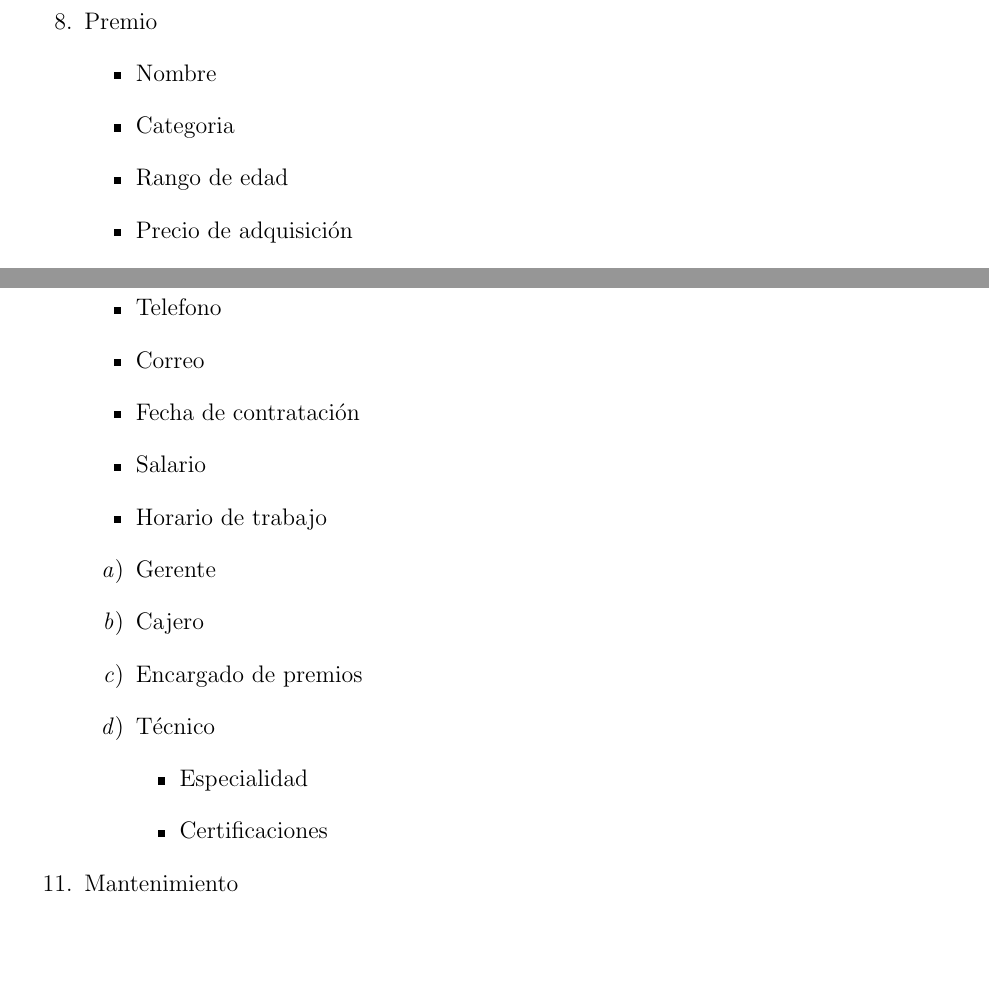
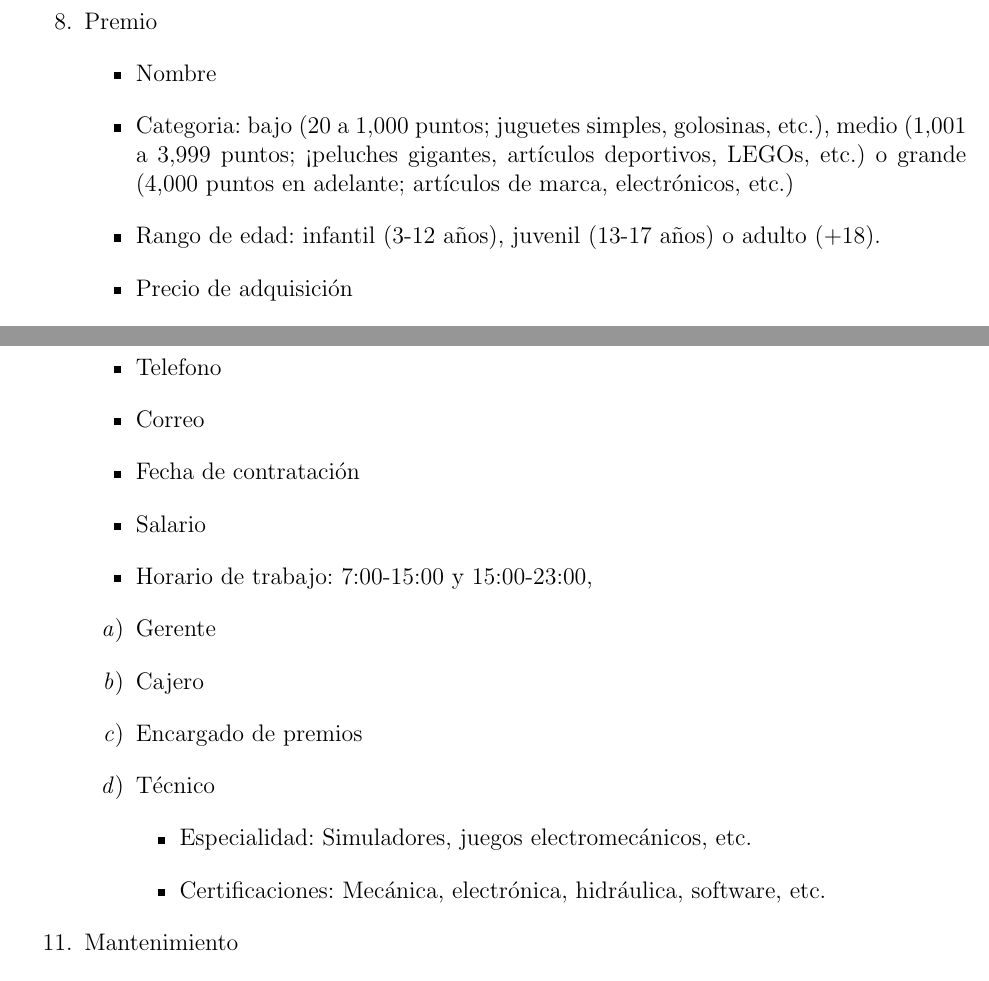
Before and after one commit to diegocist/Bases-Practicas-LFBI, a LaTeX document (Practica2/Docs/main.tex, which reads Practica2/Docs/Preguntas/analisis.tex): two parts of pages 5 and 6 of 7, joined at a grey line, cut so that both start at the same text, the shorter picture padded with empty space. Compiled offline with pdfLaTeX.

Commit message:
Partes 3,4 de análisis

```diff
--- a/Practica2/Docs/Preguntas/analisis.tex
+++ b/Practica2/Docs/Preguntas/analisis.tex
@@ -94,8 +94,8 @@
     \item Premio
     \begin{itemize}
         \item Nombre
-        \item Categoria
-        \item Rango de edad
+        \item Categoria: bajo (20 a 1,000 puntos; juguetes simples, golosinas, etc.), medio (1,001 a 3,999 puntos; <peluches gigantes, artículos deportivos, LEGOs, etc.) o grande (4,000 puntos en adelante; artículos de marca, electrónicos, etc.)
+        \item Rango de edad: infantil (3-12 años), juvenil (13-17 años) o adulto (+18).
         \item Precio de adquisición
         \item Costo en puntos
         \item Cantidad en sucursal
@@ -120,7 +120,7 @@
         \item Correo
         \item Fecha de contratación
         \item Salario
-        \item Horario de trabajo
+        \item Horario de trabajo: 7:00-15:00 y 15:00-23:00,
     \end{itemize}
     \begin{enumerate}
         \item Gerente
@@ -128,8 +128,8 @@
         \item Encargado de premios
         \item Técnico
         \begin{itemize}
-            \item Especialidad
-            \item Certificaciones
+            \item Especialidad: Simuladores, juegos electromecánicos, etc.
+            \item Certificaciones: Mecánica, electrónica, hidráulica, software, etc.
         \end{itemize}
     \end{enumerate}
     \item Mantenimiento
```
Also changed, not shown: Practica2/Docs/main.pdf, Practica2/Docs/Preguntas/analisis.tex (6 more changed lines).
